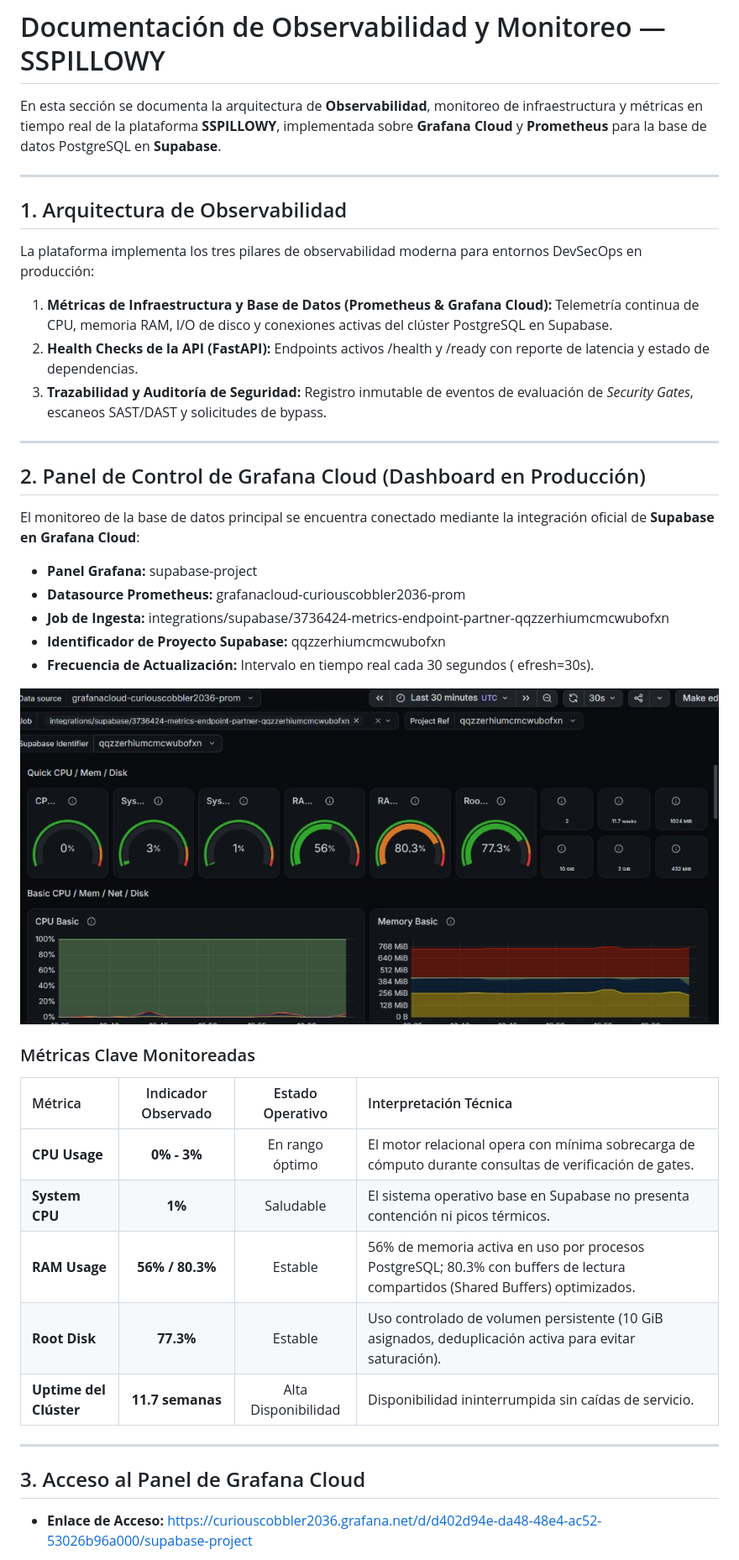
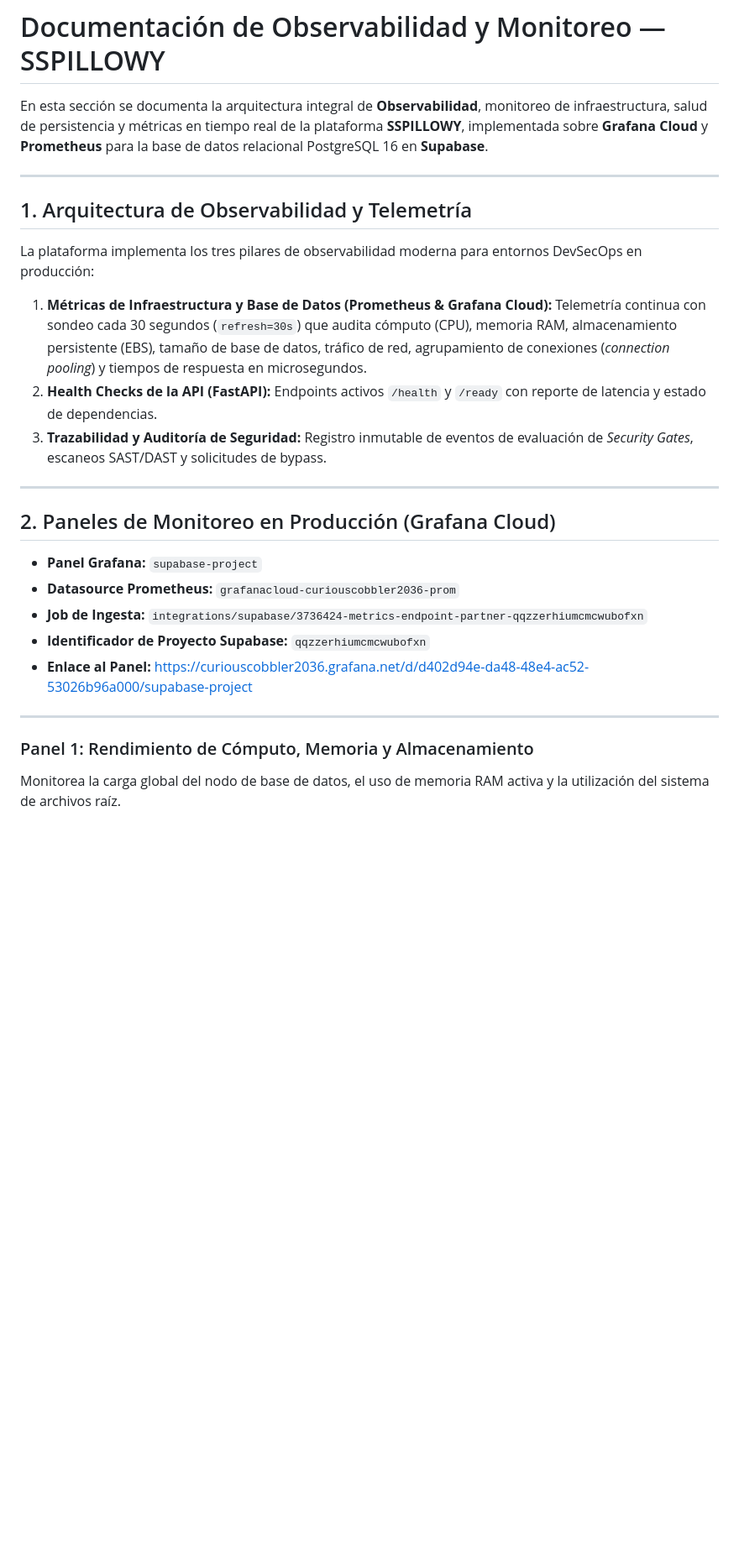
Before and after one commit to SebaNimono/capstone_2026_duoc_alameda_grupo5, a Markdown page: docs/Observabilidad/README.md, the part around one of its changes. Shown at 84% size. GitHub-like rendering; pictures changed too: docs/Observabilidad/grafana_supabase_dashboard.png; blank space fills up the shorter version.

Commit message:
docs(observabilidad): integrar los 4 paneles de telemetria de Grafana Cloud y enriquecer evidencia de BD

```diff
--- a/docs/Observabilidad/README.md
+++ b/docs/Observabilidad/README.md
@@ -1,45 +1,30 @@
 # Documentación de Observabilidad y Monitoreo — SSPILLOWY
 
-En esta sección se documenta la arquitectura de **Observabilidad**, monitoreo de infraestructura y métricas en tiempo real de la plataforma **SSPILLOWY**, implementada sobre **Grafana Cloud** y **Prometheus** para la base de datos PostgreSQL en **Supabase**.
+En esta sección se documenta la arquitectura integral de **Observabilidad**, monitoreo de infraestructura, salud de persistencia y métricas en tiempo real de la plataforma **SSPILLOWY**, implementada sobre **Grafana Cloud** y **Prometheus** para la base de datos relacional PostgreSQL 16 en **Supabase**.
 
 ---
 
-## 1. Arquitectura de Observabilidad
+## 1. Arquitectura de Observabilidad y Telemetría
 
 La plataforma implementa los tres pilares de observabilidad moderna para entornos DevSecOps en producción:
 
-1. **Métricas de Infraestructura y Base de Datos (Prometheus & Grafana Cloud):** Telemetría continua de CPU, memoria RAM, I/O de disco y conexiones activas del clúster PostgreSQL en Supabase.
-2. **Health Checks de la API (FastAPI):** Endpoints activos /health y /ready con reporte de latencia y estado de dependencias.
+1. **Métricas de Infraestructura y Base de Datos (Prometheus & Grafana Cloud):** Telemetría continua con sondeo cada 30 segundos (`refresh=30s`) que audita cómputo (CPU), memoria RAM, almacenamiento persistente (EBS), tamaño de base de datos, tráfico de red, agrupamiento de conexiones (*connection pooling*) y tiempos de respuesta en microsegundos.
+2. **Health Checks de la API (FastAPI):** Endpoints activos `/health` y `/ready` con reporte de latencia y estado de dependencias.
 3. **Trazabilidad y Auditoría de Seguridad:** Registro inmutable de eventos de evaluación de *Security Gates*, escaneos SAST/DAST y solicitudes de bypass.
 
 ---
 
-## 2. Panel de Control de Grafana Cloud (Dashboard en Producción)
+## 2. Paneles de Monitoreo en Producción (Grafana Cloud)
 
-El monitoreo de la base de datos principal se encuentra conectado mediante la integración oficial de **Supabase en Grafana Cloud**:
-
-- **Panel Grafana:** supabase-project
-- **Datasource Prometheus:** grafanacloud-curiouscobbler2036-prom
-- **Job de Ingesta:** integrations/supabase/3736424-metrics-endpoint-partner-qqzzerhiumcmcwubofxn
-- **Identificador de Proyecto Supabase:** qqzzerhiumcmcwubofxn
-- **Frecuencia de Actualización:** Intervalo en tiempo real cada 30 segundos (
-efresh=30s).
-
-![Panel de Observabilidad Grafana Cloud](./grafana_supabase_dashboard.png)
-
-### Métricas Clave Monitoreadas
-
-| Métrica | Indicador Observado | Estado Operativo | Interpretación Técnica |
-| :--- | :---: | :---: | :--- |
-| **CPU Usage** | **0% - 3%** | En rango óptimo | El motor relacional opera con mínima sobrecarga de cómputo durante consultas de verificación de gates. |
-| **System CPU** | **1%** | Saludable | El sistema operativo base en Supabase no presenta contención ni picos térmicos. |
-| **RAM Usage** | **56% / 80.3%** | Estable | 56% de memoria activa en uso por procesos PostgreSQL; 80.3% con buffers de lectura compartidos (Shared Buffers) optimizados. |
-| **Root Disk** | **77.3%** | Estable | Uso controlado de volumen persistente (10 GiB asignados, deduplicación activa para evitar saturación). |
-| **Uptime del Clúster** | **11.7 semanas** | Alta Disponibilidad | Disponibilidad ininterrumpida sin caídas de servicio. |
+- **Panel Grafana:** `supabase-project`
+- **Datasource Prometheus:** `grafanacloud-curiouscobbler2036-prom`
+- **Job de Ingesta:** `integrations/supabase/3736424-metrics-endpoint-partner-qqzzerhiumcmcwubofxn`
+- **Identificador de Proyecto Supabase:** `qqzzerhiumcmcwubofxn`
+- **Enlace al Panel:** [https://curiouscobbler2036.grafana.net/d/d402d94e-da48-48e4-ac52-53026b96a000/supabase-project](https://curiouscobbler2036.grafana.net/d/d402d94e-da48-48e4-ac52-53026b96a000/supabase-project)
 
 ---
 
-## 3. Acceso al Panel de Grafana Cloud
+### Panel 1: Rendimiento de Cómputo, Memoria y Almacenamiento
 
-- **Enlace de Acceso:** [https://curiouscobbler2036.grafana.net/d/d402d94e-da48-48e4-ac52-53026b96a000/supabase-project](https://curiouscobbler2036.grafana.net/d/d402d94e-da48-48e4-ac52-53026b96a000/supabase-project)
+Monitorea la carga global del nodo de base de datos, el uso de memoria RAM activa y la utilización del sistema de archivos raíz.
 
```
Also changed, not shown: other parts of docs/Observabilidad/README.md (+69 -2 lines), README.md (+5 -2 lines), docs/Observabilidad/01_grafana_cpu_mem_disk.png (added), docs/Observabilidad/02_grafana_network_connections_postgres.png (added), docs/Observabilidad/03_grafana_queries_transactions_status.png (added), docs/Observabilidad/04_grafana_bgwriter_memory_stack.png (added), 1 other file.
